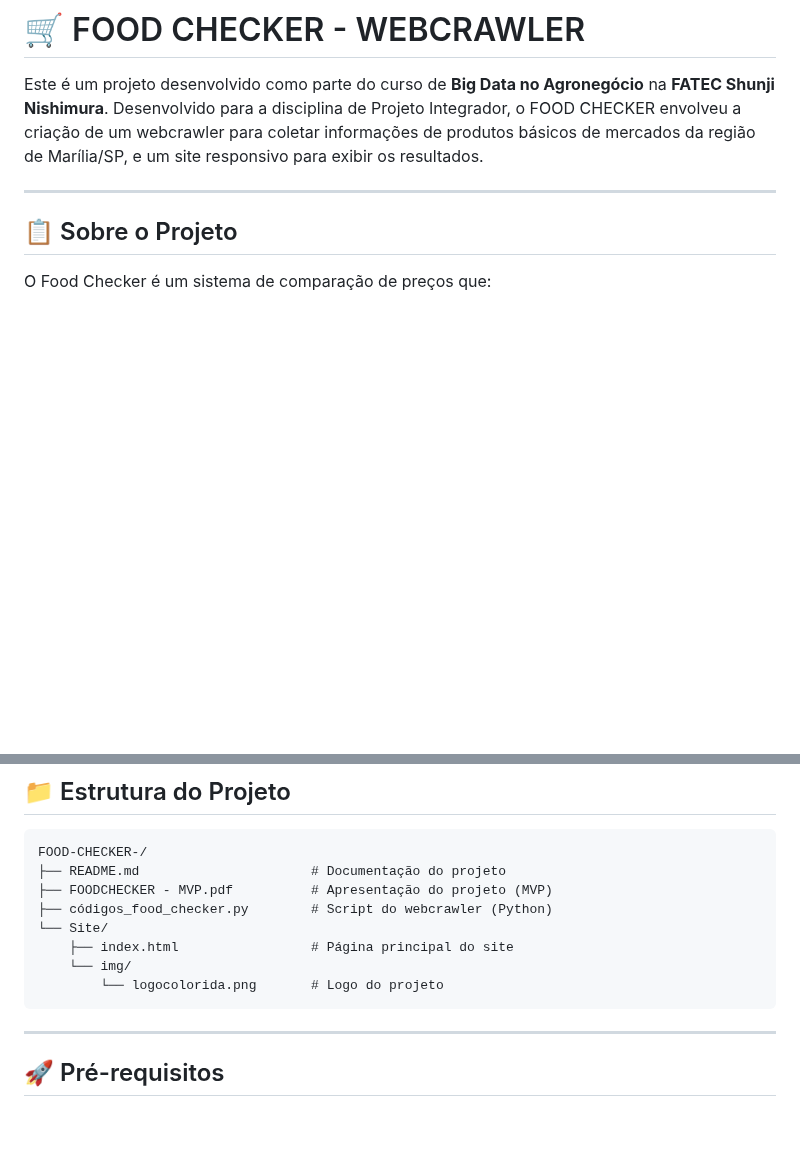
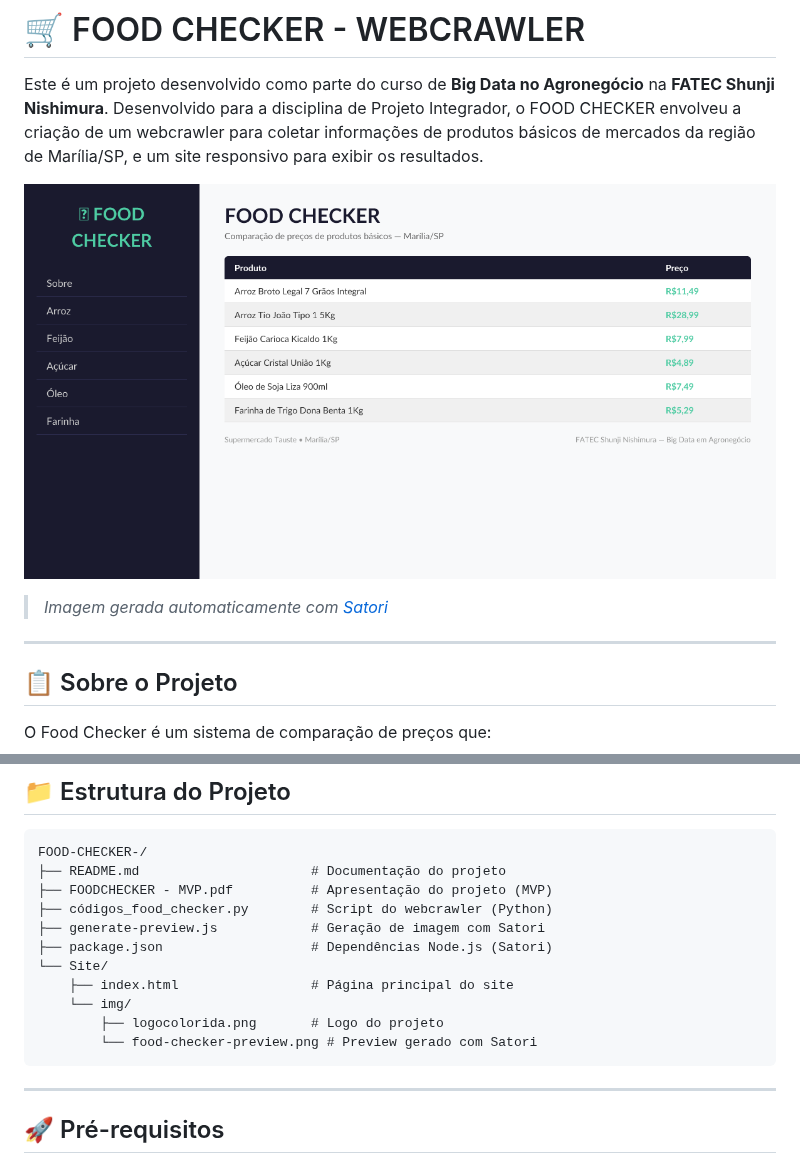
Before and after one commit to gabriel1vale/FOOD-CHECKER-, a Markdown page: README.md, 2 parts joined by grey strips. GitHub-like rendering; pictures changed too: Site/img/food-checker-preview.png (added); blank space fills up the shorter version.

````diff
--- a/README.md
+++ b/README.md
@@ -1,6 +1,10 @@
 # 🛒 FOOD CHECKER - WEBCRAWLER
 
 Este é um projeto desenvolvido como parte do curso de **Big Data no Agronegócio** na **FATEC Shunji Nishimura**. Desenvolvido para a disciplina de Projeto Integrador, o FOOD CHECKER envolveu a criação de um webcrawler para coletar informações de produtos básicos de mercados da região de Marília/SP, e um site responsivo para exibir os resultados.
+
+![Food Checker Preview](Site/img/food-checker-preview.png)
+
+> *Imagem gerada automaticamente com [Satori](https://github.com/vercel/satori)*
 
 ---
 
@@ -22,10 +26,13 @@ FOOD-CHECKER-/
 ├── README.md                      # Documentação do projeto
 ├── FOODCHECKER - MVP.pdf          # Apresentação do projeto (MVP)
 ├── códigos_food_checker.py        # Script do webcrawler (Python)
+├── generate-preview.js            # Geração de imagem com Satori
+├── package.json                   # Dependências Node.js (Satori)
 └── Site/
     ├── index.html                 # Página principal do site
     └── img/
-        └── logocolorida.png       # Logo do projeto
+        ├── logocolorida.png       # Logo do projeto
+        └── food-checker-preview.png # Preview gerado com Satori
 ```
 
 ---
````
Also changed, not shown: 3 other files.
